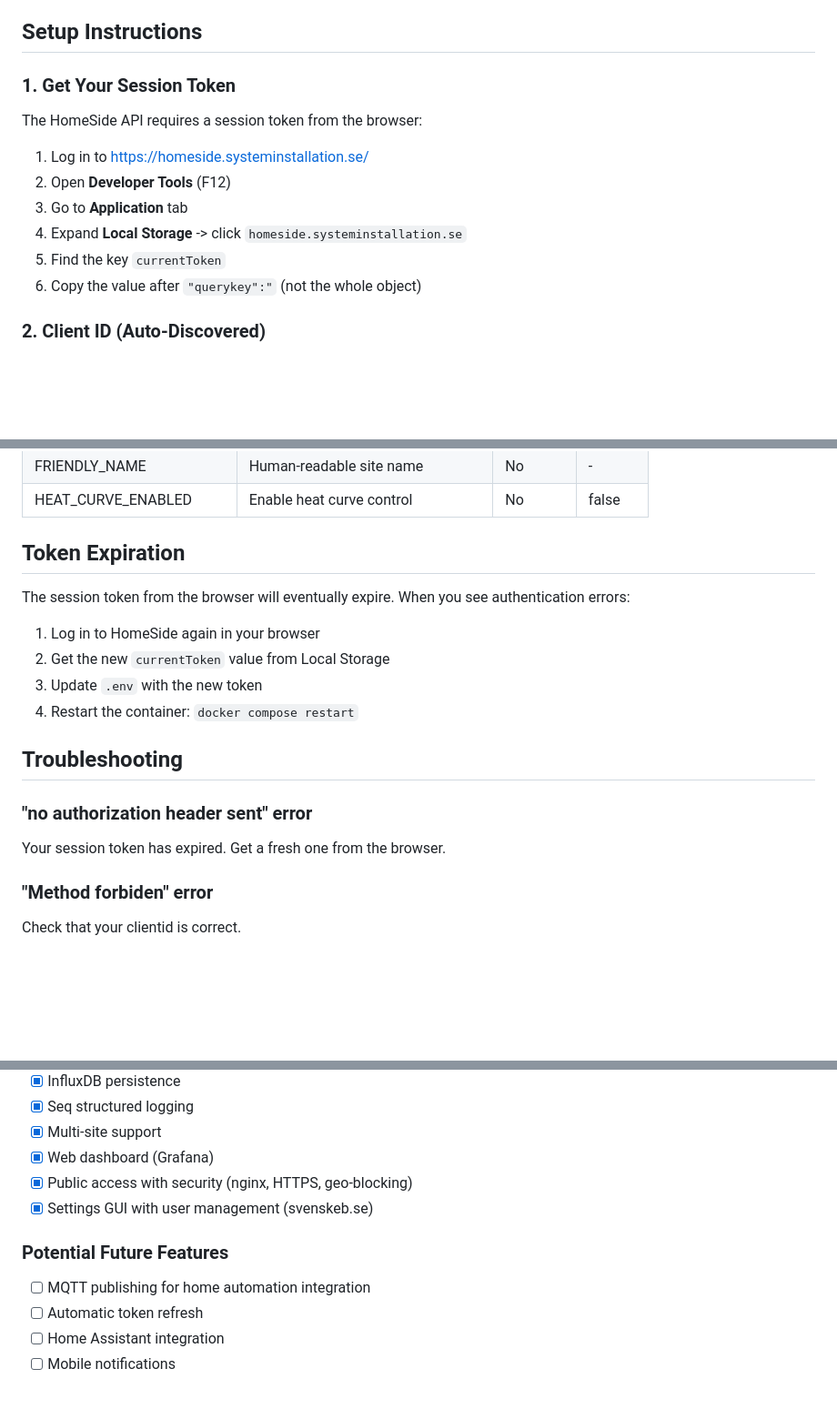
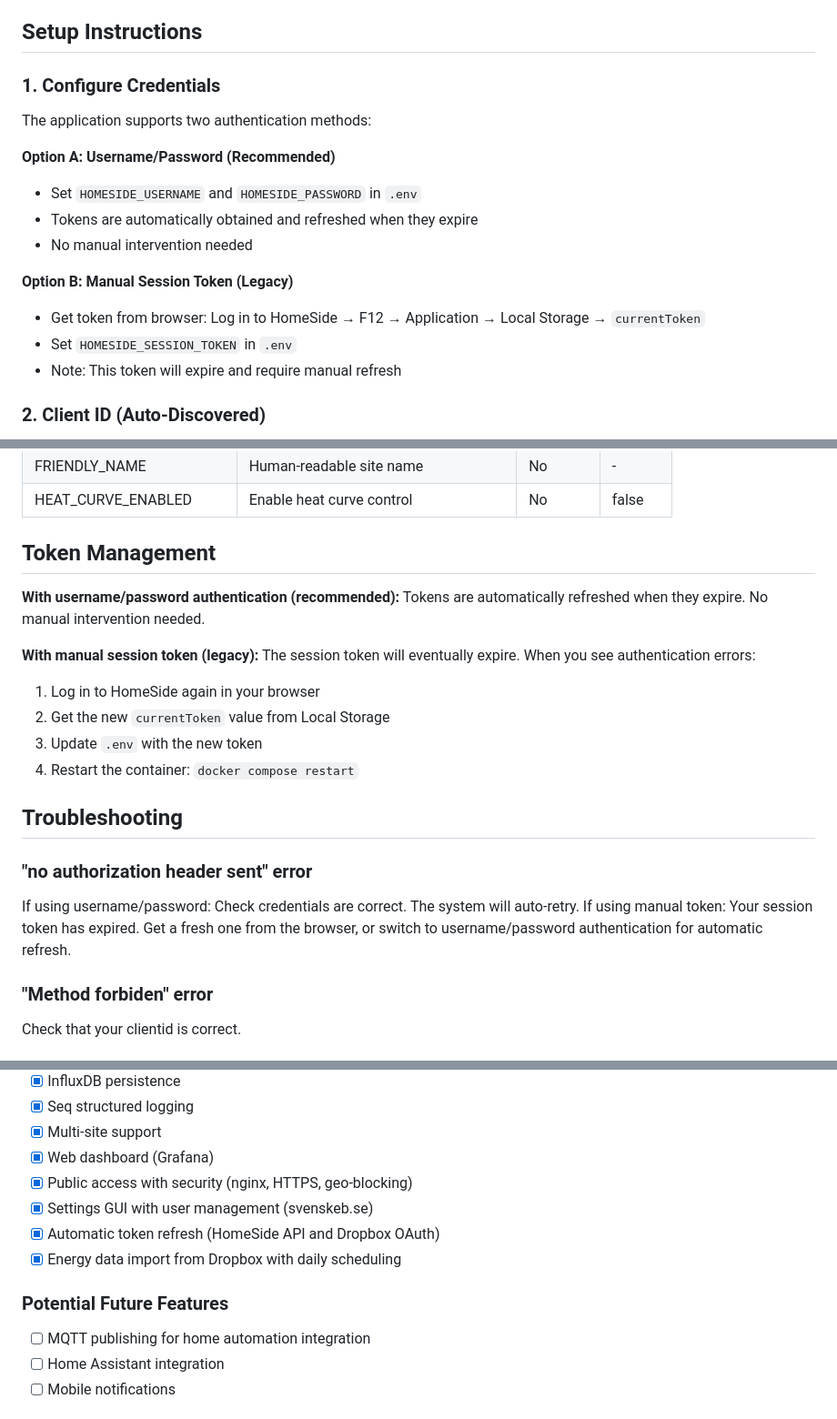
Before and after one commit to anderssonmulf-stack/homeside-fetcher, a Markdown page: README.md, 3 parts joined by grey strips. Shown at 91% size. GitHub-like rendering; blank space fills up the shorter version.

Commit message:
Update README: automatic token refresh is now implemented
- Simplify setup: username/password is now recommended (auto-refreshes)
- Manual session token is now optional/legacy
- Update configuration table to reflect optional token
- Rename "Token Expiration" to "Token Management" with auto-refresh info
- Update troubleshooting for both auth methods
- Mark "Automatic token refresh" as completed in Development Status
- Add "Energy data import from Dropbox" to completed features

Co-Authored-By: Claude Opus 4.5 <noreply@anthropic.com>

```diff
--- a/README.md
+++ b/README.md
@@ -22,16 +22,19 @@ A Python application that optimizes district heating by learning your building's
 
 ## Setup Instructions
 
-### 1. Get Your Session Token
+### 1. Configure Credentials
 
-The HomeSide API requires a session token from the browser:
+The application supports two authentication methods:
 
-1. Log in to https://homeside.systeminstallation.se/
-2. Open **Developer Tools** (F12)
-3. Go to **Application** tab
-4. Expand **Local Storage** -> click `homeside.systeminstallation.se`
-5. Find the key `currentToken`
-6. Copy the value after `"querykey":"` (not the whole object)
+**Option A: Username/Password (Recommended)**
+- Set `HOMESIDE_USERNAME` and `HOMESIDE_PASSWORD` in `.env`
+- Tokens are automatically obtained and refreshed when they expire
+- No manual intervention needed
+
+**Option B: Manual Session Token (Legacy)**
+- Get token from browser: Log in to HomeSide → F12 → Application → Local Storage → `currentToken`
+- Set `HOMESIDE_SESSION_TOKEN` in `.env`
+- Note: This token will expire and require manual refresh
 
 ### 2. Client ID (Auto-Discovered)
 
@@ -104,10 +106,13 @@ Key variables tracked from the heating system:
 | FRIENDLY_NAME | Human-readable site name | No | - |
 | HEAT_CURVE_ENABLED | Enable heat curve control | No | false |
 
-## Token Expiration
+## Token Management
 
-The session token from the browser will eventually expire. When you see authentication errors:
+**With username/password authentication (recommended):**
+Tokens are automatically refreshed when they expire. No manual intervention needed.
 
+**With manual session token (legacy):**
+The session token will eventually expire. When you see authentication errors:
 1. Log in to HomeSide again in your browser
 2. Get the new `currentToken` value from Local Storage
 3. Update `.env` with the new token
@@ -116,7 +121,8 @@ The session token from the browser will eventually expire. When you see authenti
 ## Troubleshooting
 
 ### "no authorization header sent" error
-Your session token has expired. Get a fresh one from the browser.
+If using username/password: Check credentials are correct. The system will auto-retry.
+If using manual token: Your session token has expired. Get a fresh one from the browser, or switch to username/password authentication for automatic refresh.
 
 ### "Method forbiden" error
 Check that your clientid is correct.
@@ -171,11 +177,12 @@ homeside-fetcher/
 - [x] Web dashboard (Grafana)
 - [x] Public access with security (nginx, HTTPS, geo-blocking)
 - [x] Settings GUI with user management (svenskeb.se)
+- [x] Automatic token refresh (HomeSide API and Dropbox OAuth)
+- [x] Energy data import from Dropbox with daily scheduling
 
 ### Potential Future Features
 
 - [ ] MQTT publishing for home automation integration
-- [ ] Automatic token refresh
 - [ ] Home Assistant integration
 - [ ] Mobile notifications
 
```
Also changed, not shown: other parts of README.md (+1 -2 lines).
